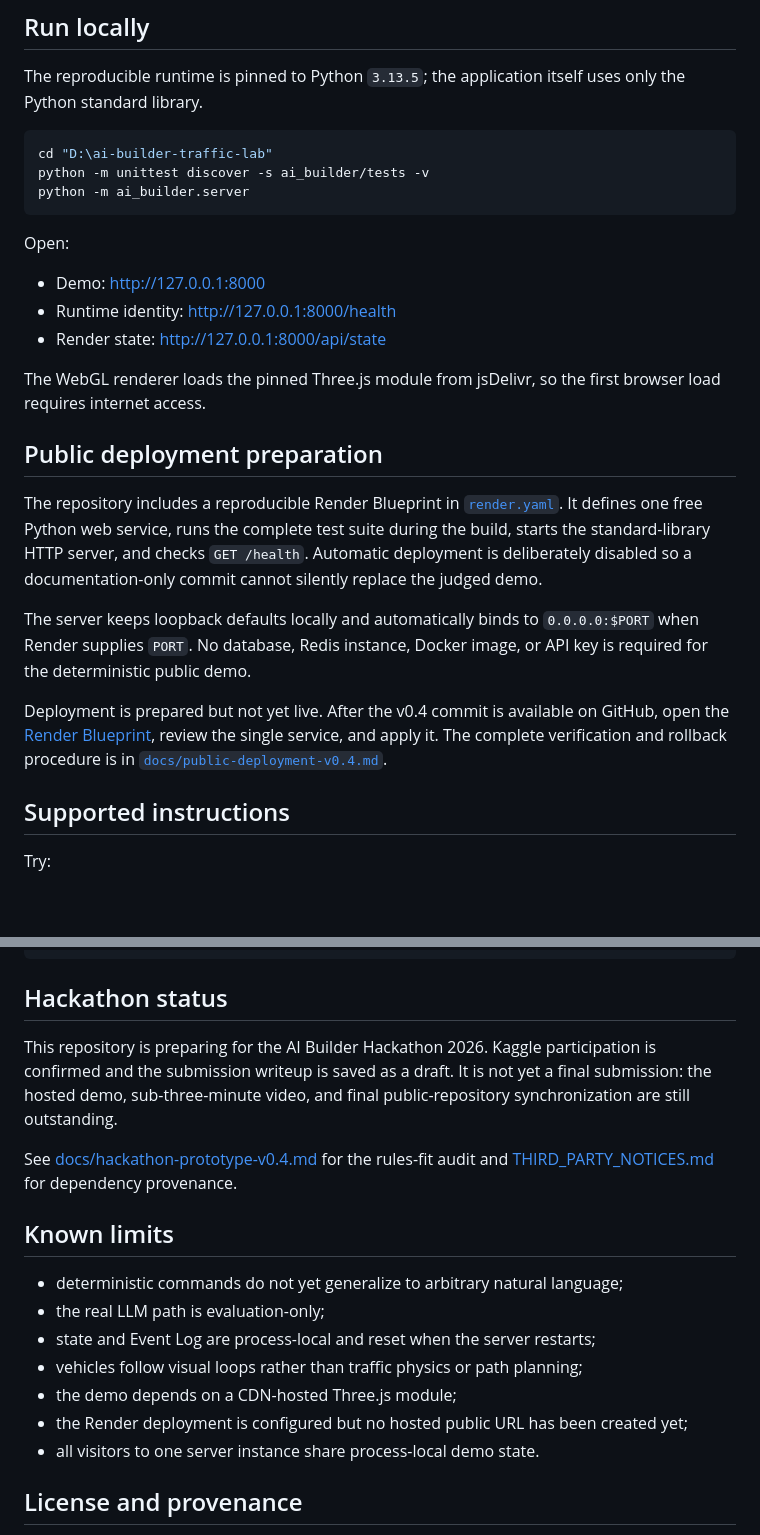
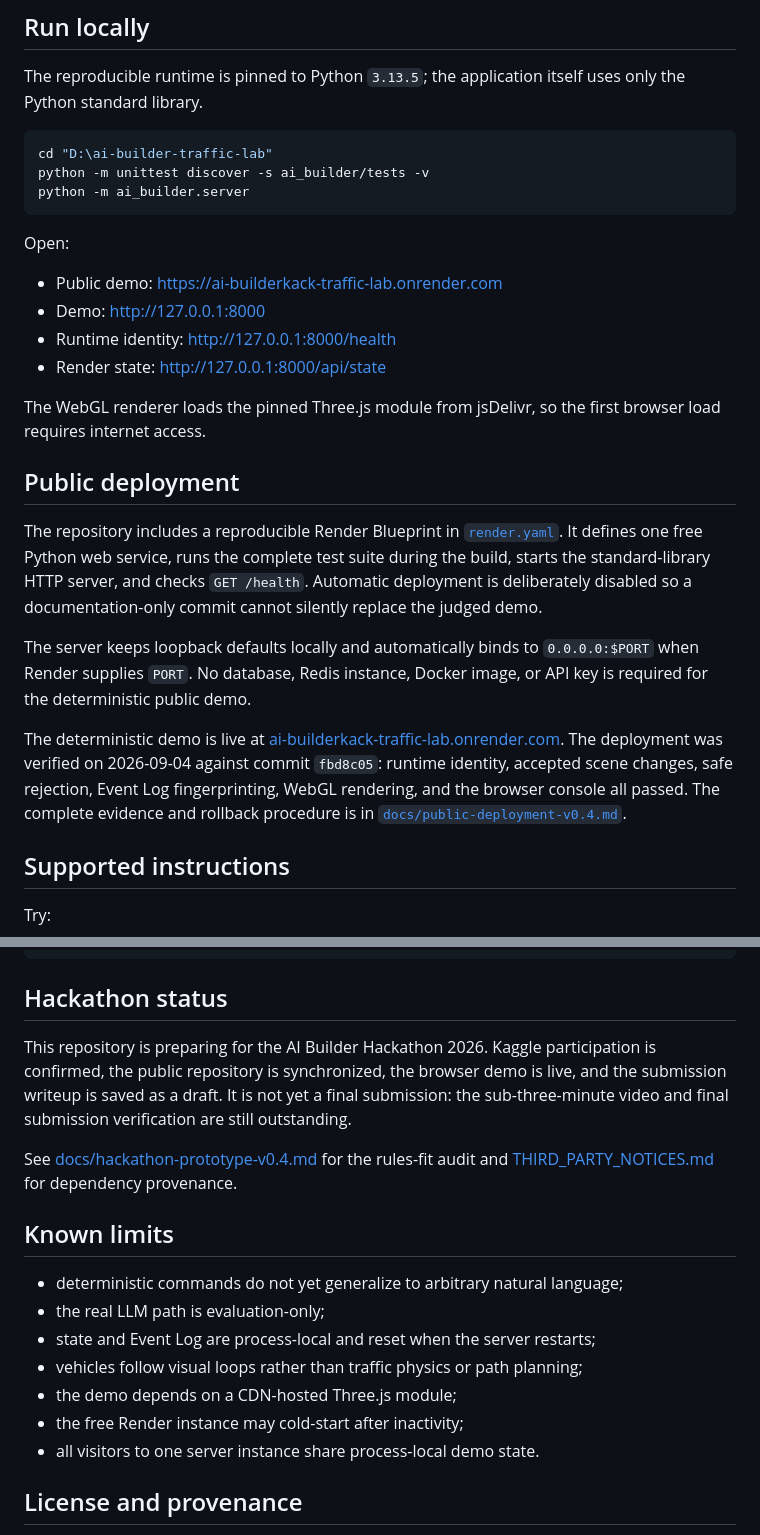
Before and after one commit to Cluckin-VV/AI-builderkack-traffic-lab, a Markdown page: README.md, 2 parts joined by grey strips. GitHub-like rendering; blank space fills up the shorter version.

Commit message:
docs: record verified public deployment

```diff
--- a/README.md
+++ b/README.md
@@ -45,19 +45,20 @@ python -m ai_builder.server
 
 Open:
 
+- Public demo: [https://ai-builderkack-traffic-lab.onrender.com](https://ai-builderkack-traffic-lab.onrender.com)
 - Demo: [http://127.0.0.1:8000](http://127.0.0.1:8000)
 - Runtime identity: [http://127.0.0.1:8000/health](http://127.0.0.1:8000/health)
 - Render state: [http://127.0.0.1:8000/api/state](http://127.0.0.1:8000/api/state)
 
 The WebGL renderer loads the pinned Three.js module from jsDelivr, so the first browser load requires internet access.
 
-## Public deployment preparation
+## Public deployment
 
 The repository includes a reproducible Render Blueprint in [`render.yaml`](render.yaml). It defines one free Python web service, runs the complete test suite during the build, starts the standard-library HTTP server, and checks `GET /health`. Automatic deployment is deliberately disabled so a documentation-only commit cannot silently replace the judged demo.
 
 The server keeps loopback defaults locally and automatically binds to `0.0.0.0:$PORT` when Render supplies `PORT`. No database, Redis instance, Docker image, or API key is required for the deterministic public demo.
 
-Deployment is prepared but not yet live. After the v0.4 commit is available on GitHub, open the [Render Blueprint](https://dashboard.render.com/blueprint/new?repo=https://github.com/Cluckin-VV/AI-builderkack-traffic-lab), review the single service, and apply it. The complete verification and rollback procedure is in [`docs/public-deployment-v0.4.md`](docs/public-deployment-v0.4.md).
+The deterministic demo is live at [ai-builderkack-traffic-lab.onrender.com](https://ai-builderkack-traffic-lab.onrender.com). The deployment was verified on 2026-09-04 against commit `fbd8c05`: runtime identity, accepted scene changes, safe rejection, Event Log fingerprinting, WebGL rendering, and the browser console all passed. The complete evidence and rollback procedure is in [`docs/public-deployment-v0.4.md`](docs/public-deployment-v0.4.md).
 
 ## Supported instructions
 
@@ -93,7 +94,7 @@ POST /command
 
 ## Hackathon status
 
-This repository is preparing for the AI Builder Hackathon 2026. Kaggle participation is confirmed and the submission writeup is saved as a draft. It is not yet a final submission: the hosted demo, sub-three-minute video, and final public-repository synchronization are still outstanding.
+This repository is preparing for the AI Builder Hackathon 2026. Kaggle participation is confirmed, the public repository is synchronized, the browser demo is live, and the submission writeup is saved as a draft. It is not yet a final submission: the sub-three-minute video and final submission verification are still outstanding.
 
 See [docs/hackathon-prototype-v0.4.md](docs/hackathon-prototype-v0.4.md) for the rules-fit audit and [THIRD_PARTY_NOTICES.md](THIRD_PARTY_NOTICES.md) for dependency provenance.
 
@@ -104,7 +105,7 @@ See [docs/hackathon-prototype-v0.4.md](docs/hackathon-prototype-v0.4.md) for the
 - state and Event Log are process-local and reset when the server restarts;
 - vehicles follow visual loops rather than traffic physics or path planning;
 - the demo depends on a CDN-hosted Three.js module;
-- the Render deployment is configured but no hosted public URL has been created yet;
+- the free Render instance may cold-start after inactivity;
 - all visitors to one server instance share process-local demo state.
 
 ## License and provenance
```
Also changed, not shown: docs/kaggle-writeup-draft-v0.1.md (+11 -13 lines), docs/public-deployment-v0.4.md (+33 -2 lines).
